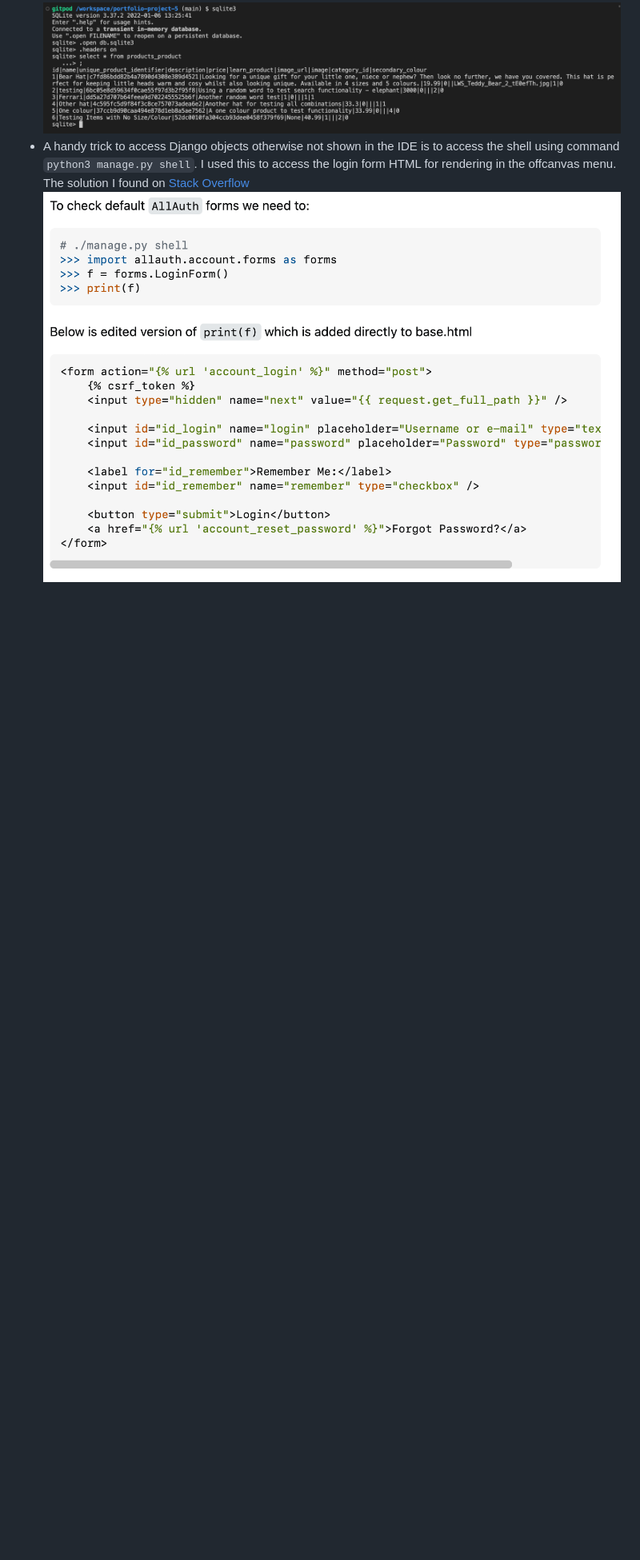
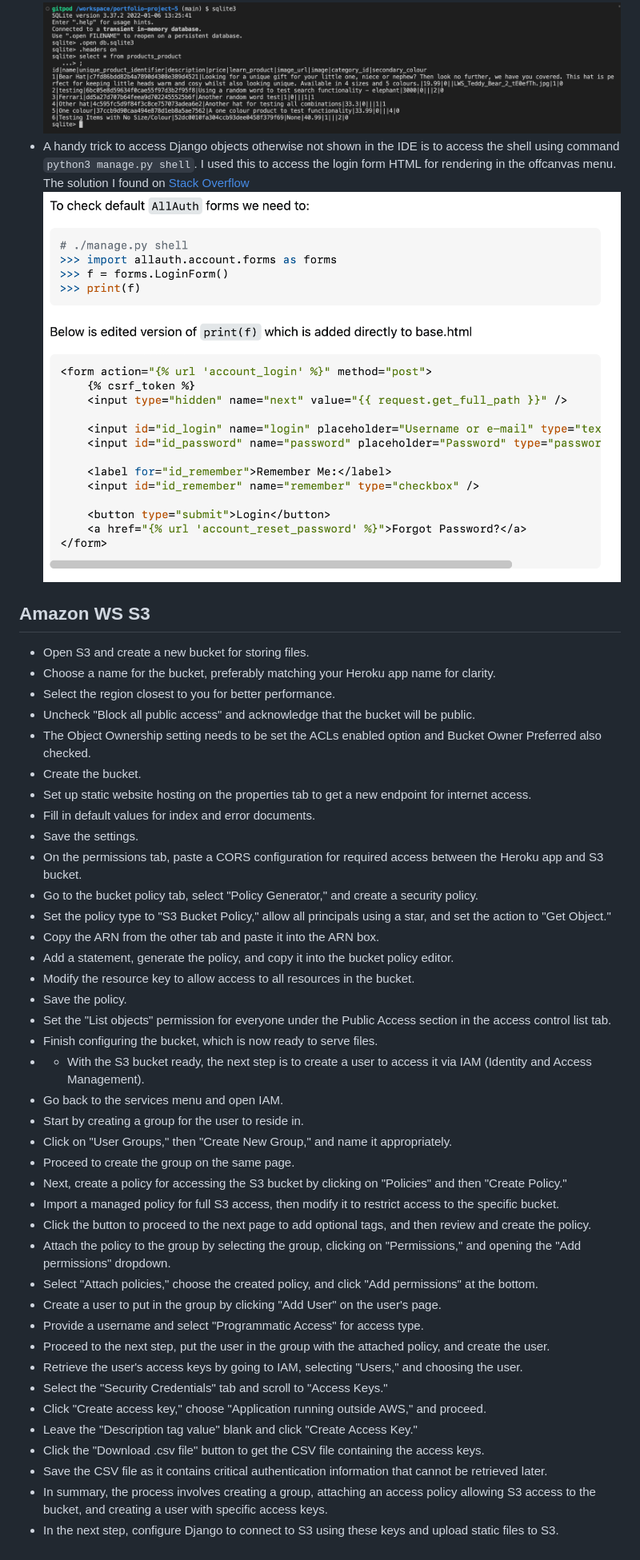
Before and after one commit to johnamdickson/portfolio-project-5, a Markdown page: documentation/Notes/learning-notes.md, the part around the change. Shown at 80% size. Rendered like a GitHub page; blank space fills up the shorter version.

Commit message:
docs: add AWS guidance

```diff
--- a/documentation/Notes/learning-notes.md
+++ b/documentation/Notes/learning-notes.md
@@ -114,3 +114,44 @@ In order to automatically apply the correct debug settings, change the following
 ![sqlite-shell](sqlite-shell.png)
 - A handy trick to access Django objects otherwise not shown in the IDE is to access the shell using command `python3 manage.py shell`. I used this to access the login form HTML for rendering in the offcanvas menu. The solution I found on [Stack Overflow](https://stackoverflow.com/questions/39197723/how-to-move-singup-signin-templates-into-dropdown-menu)
 ![default-forms](accessing-default-forms.png)
+
+## Amazon WS S3
+- Open S3 and create a new bucket for storing files.
+- Choose a name for the bucket, preferably matching your Heroku app name for clarity.
+- Select the region closest to you for better performance.
+- Uncheck "Block all public access" and acknowledge that the bucket will be public.
+- The Object Ownership setting needs to be set the ACLs enabled option and Bucket Owner Preferred also checked.
+- Create the bucket.
+- Set up static website hosting on the properties tab to get a new endpoint for internet access.
+- Fill in default values for index and error documents.
+- Save the settings.
+- On the permissions tab, paste a CORS configuration for required access between the Heroku app and S3 bucket.
+- Go to the bucket policy tab, select "Policy Generator," and create a security policy.
+- Set the policy type to "S3 Bucket Policy," allow all principals using a star, and set the action to "Get Object."
+- Copy the ARN from the other tab and paste it into the ARN box.
+- Add a statement, generate the policy, and copy it into the bucket policy editor.
+- Modify the resource key to allow access to all resources in the bucket.
+- Save the policy.
+- Set the "List objects" permission for everyone under the Public Access section in the access control list tab.
+- Finish configuring the bucket, which is now ready to serve files.
+- - With the S3 bucket ready, the next step is to create a user to access it via IAM (Identity and Access Management).
+- Go back to the services menu and open IAM.
+- Start by creating a group for the user to reside in.
+- Click on "User Groups," then "Create New Group," and name it appropriately.
+- Proceed to create the group on the same page.
+- Next, create a policy for accessing the S3 bucket by clicking on "Policies" and then "Create Policy."
+- Import a managed policy for full S3 access, then modify it to restrict access to the specific bucket.
+- Click the button to proceed to the next page to add optional tags, and then review and create the policy.
+- Attach the policy to the group by selecting the group, clicking on "Permissions," and opening the "Add permissions" dropdown.
+- Select "Attach policies," choose the created policy, and click "Add permissions" at the bottom.
+- Create a user to put in the group by clicking "Add User" on the user's page.
+- Provide a username and select "Programmatic Access" for access type.
+- Proceed to the next step, put the user in the group with the attached policy, and create the user.
+- Retrieve the user's access keys by going to IAM, selecting "Users," and choosing the user.
+- Select the "Security Credentials" tab and scroll to "Access Keys."
+- Click "Create access key," choose "Application running outside AWS," and proceed.
+- Leave the "Description tag value" blank and click "Create Access Key."
+- Click the "Download .csv file" button to get the CSV file containing the access keys.
+- Save the CSV file as it contains critical authentication information that cannot be retrieved later.
+- In summary, the process involves creating a group, attaching an access policy allowing S3 access to the bucket, and creating a user with specific access keys.
+- In the next step, configure Django to connect to S3 using these keys and upload static files to S3.
```
